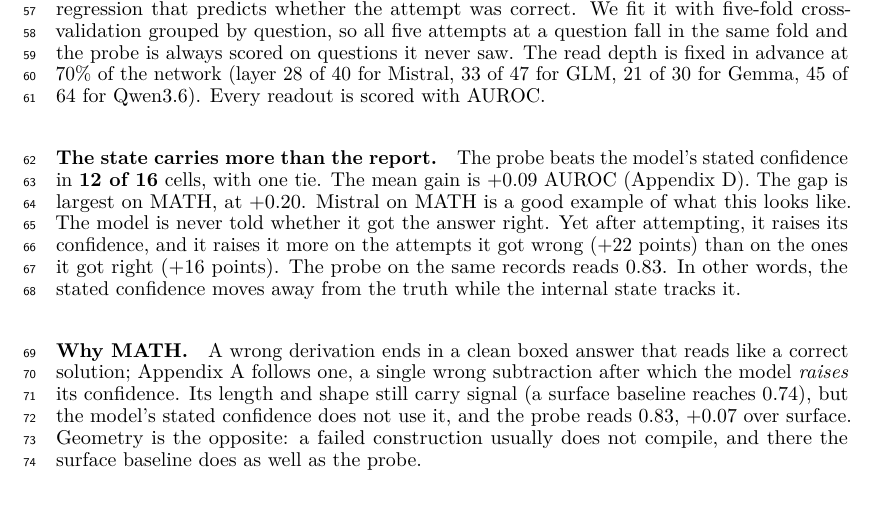
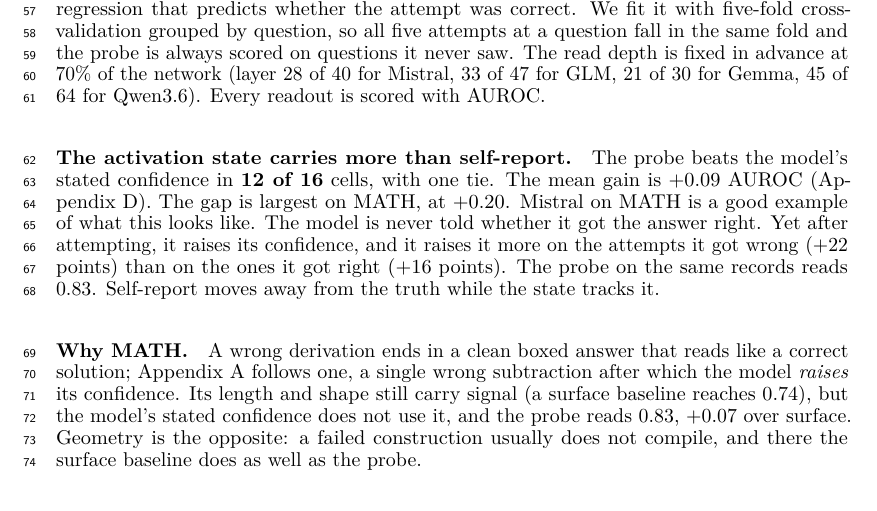
Before and after one commit to RenaissancePhilanthropy/geometry-diagram-generator, a LaTeX paper (paper/workshop_readable.tex): part of page 2 of 8, cut so that both start at the same text. Compiled offline with LuaLaTeX.

Commit message:
paper: heading 'The activation state carries more than self-report'; closing sentence compacted
Co-Authored-By: Claude Fable 5.1 <noreply@anthropic.com>

```diff
--- a/paper/workshop_readable.tex
+++ b/paper/workshop_readable.tex
@@ -80,7 +80,7 @@ We fit it with five-fold cross-validation grouped by question, so all five attem
 The read depth is fixed in advance at 70\% of the network (layer 28 of 40 for Mistral, 33 of 47 for GLM, 21 of 30 for Gemma, 45 of 64 for Qwen3.6).
 Every readout is scored with AUROC.
 
-\paragraph{The state carries more than the report.}
+\paragraph{The activation state carries more than self-report.}
 The probe beats the model's stated confidence in \textbf{12 of 16} cells, with one tie.
 The mean gain is $+0.09$ AUROC (\cref{app:cells}).
 The gap is largest on MATH, at $+0.20$.
@@ -88,7 +88,7 @@ Mistral on MATH is a good example of what this looks like.
 The model is never told whether it got the answer right.
 Yet after attempting, it raises its confidence, and it raises it more on the attempts it got wrong ($+22$ points) than on the ones it got right ($+16$ points).
 The probe on the same records reads 0.83.
-In other words, the stated confidence moves away from the truth while the internal state tracks it.
+Self-report moves away from the truth while the state tracks it.
 
 \paragraph{Why MATH.}
 A wrong derivation ends in a clean boxed answer that reads like a correct solution; \cref{app:worked} follows one, a single wrong subtraction after which the model \emph{raises} its confidence.
```
Also changed, not shown: paper/SECTION2_DRAFT.md (+1 -1 lines), paper/workshop_readable.pdf.
